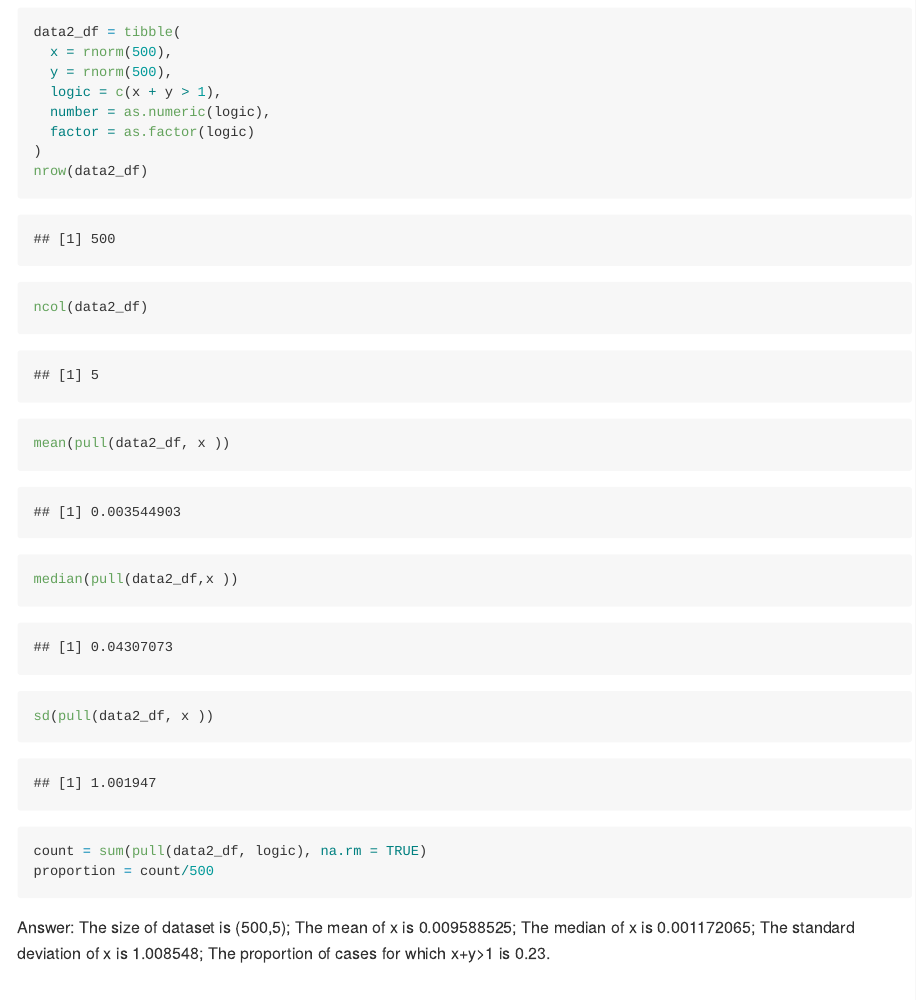
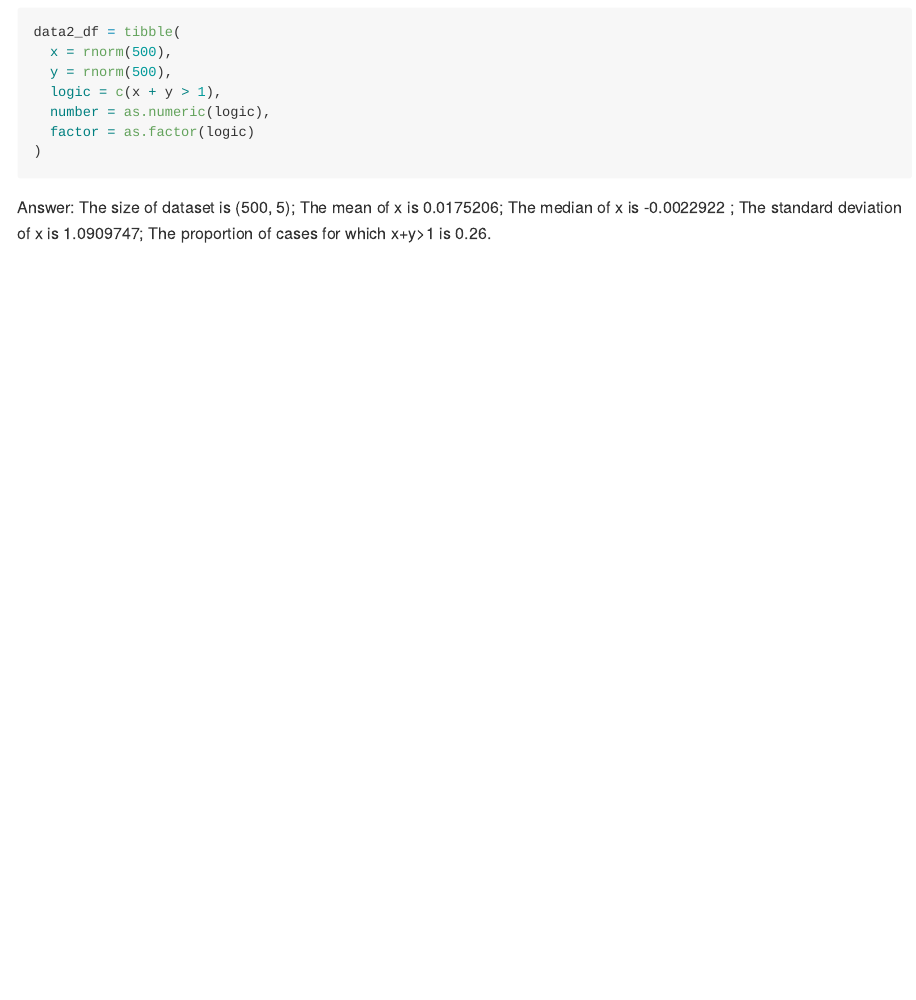
Before and after one commit to ml4418-uni/P8105_HW1_ml4418, an R Markdown document (P8105_HW1_ml4418_Rmd.Rmd): the page in a window 1100 px wide, from 720 px down. The pictures show the output file P8105_HW1_ml4418_Rmd.md that the author committed with the source, drawn offline in the style of GitHub.

Commit message:
final commit I am sure

````diff
--- a/P8105_HW1_ml4418_Rmd.Rmd
+++ b/P8105_HW1_ml4418_Rmd.Rmd
@@ -50,16 +50,11 @@ data2_df = tibble(
   number = as.numeric(logic),
   factor = as.factor(logic)
 )
-nrow(data2_df)
-ncol(data2_df)
-mean(pull(data2_df, x ))
-median(pull(data2_df,x ))
-sd(pull(data2_df, x ))
-count = sum(pull(data2_df, logic), na.rm = TRUE)
-proportion = count/500
 ```
+Answer: The size of dataset is (`r nrow(data2_df)`,
+`r ncol(data2_df)`); The mean of x is `r mean(pull(data2_df, x ))`; The median of x is `r median(pull(data2_df,x ))` ; The standard deviation of x is `r sd(pull(data2_df, x ))`; The proportion of cases for which x+y>1 is `r sum(pull(data2_df, logic), na.rm = TRUE)/500`.
 
-Answer: The size of dataset is (500,5); The mean of x is 0.009588525; The median of x is 0.001172065; The standard deviation of x is 1.008548; The proportion of cases for which x+y>1 is 0.23.
+
 
 
 # problem 2- part 2
````
Also changed, not shown: P8105_HW1_ml4418_Rmd.md.
